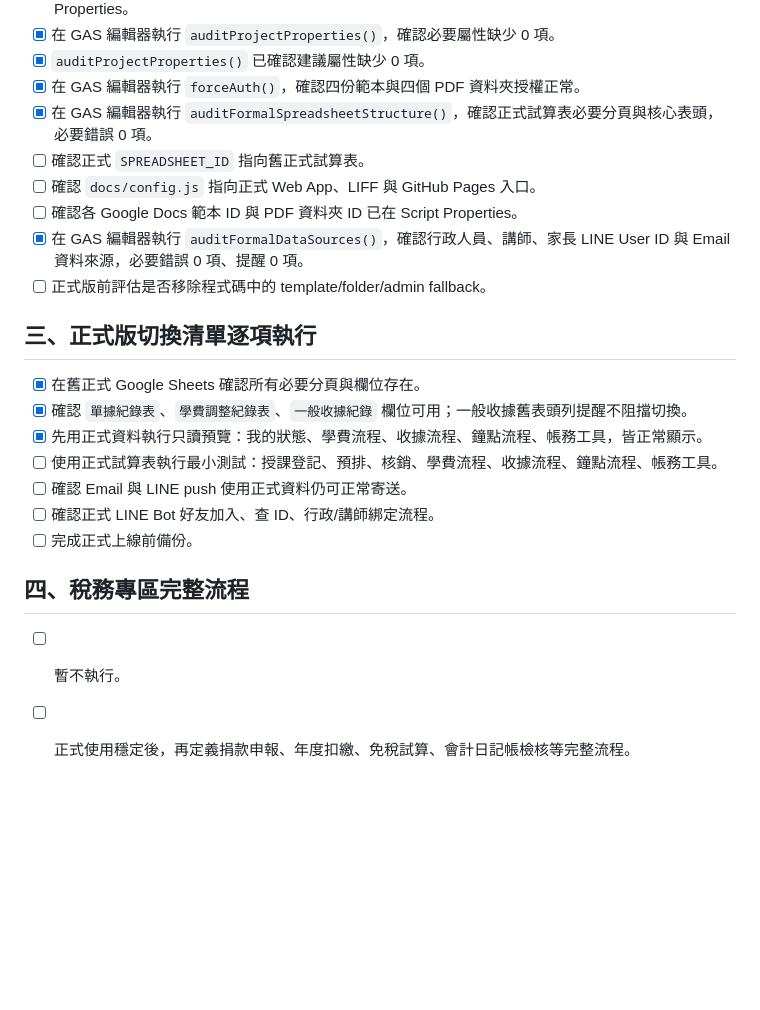
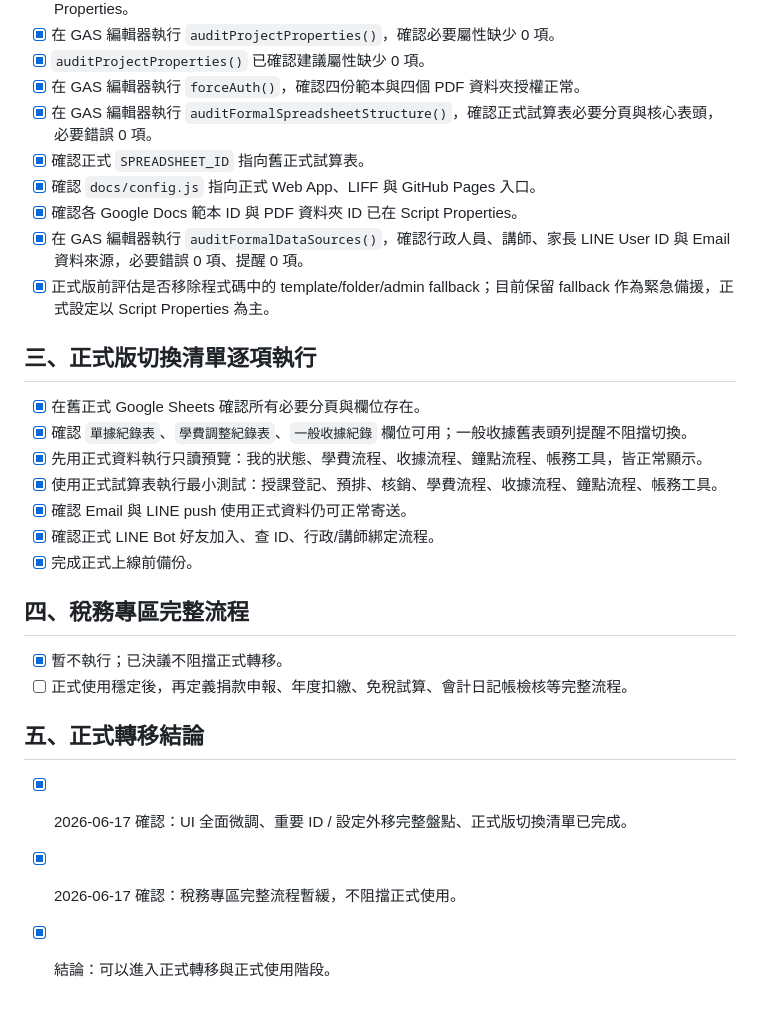
Before and after one commit to joedler/hope, a Markdown page: doc/正式版上線待辦清單.md, the part around one of its changes. Rendered like a GitHub page; blank space fills up the shorter version.

Commit message:
Mark production migration checklist ready

```diff
--- a/doc/正式版上線待辦清單.md
+++ b/doc/正式版上線待辦清單.md
@@ -33,23 +33,29 @@
 - [x] `auditProjectProperties()` 已確認建議屬性缺少 0 項。
 - [x] 在 GAS 編輯器執行 `forceAuth()`，確認四份範本與四個 PDF 資料夾授權正常。
 - [x] 在 GAS 編輯器執行 `auditFormalSpreadsheetStructure()`，確認正式試算表必要分頁與核心表頭，必要錯誤 0 項。
-- [ ] 確認正式 `SPREADSHEET_ID` 指向舊正式試算表。
-- [ ] 確認 `docs/config.js` 指向正式 Web App、LIFF 與 GitHub Pages 入口。
-- [ ] 確認各 Google Docs 範本 ID 與 PDF 資料夾 ID 已在 Script Properties。
+- [x] 確認正式 `SPREADSHEET_ID` 指向舊正式試算表。
+- [x] 確認 `docs/config.js` 指向正式 Web App、LIFF 與 GitHub Pages 入口。
+- [x] 確認各 Google Docs 範本 ID 與 PDF 資料夾 ID 已在 Script Properties。
 - [x] 在 GAS 編輯器執行 `auditFormalDataSources()`，確認行政人員、講師、家長 LINE User ID 與 Email 資料來源，必要錯誤 0 項、提醒 0 項。
-- [ ] 正式版前評估是否移除程式碼中的 template/folder/admin fallback。
+- [x] 正式版前評估是否移除程式碼中的 template/folder/admin fallback；目前保留 fallback 作為緊急備援，正式設定以 Script Properties 為主。
 
 ## 三、正式版切換清單逐項執行
 
 - [x] 在舊正式 Google Sheets 確認所有必要分頁與欄位存在。
 - [x] 確認 `單據紀錄表`、`學費調整紀錄表`、`一般收據紀錄` 欄位可用；一般收據舊表頭列提醒不阻擋切換。
 - [x] 先用正式資料執行只讀預覽：我的狀態、學費流程、收據流程、鐘點流程、帳務工具，皆正常顯示。
-- [ ] 使用正式試算表執行最小測試：授課登記、預排、核銷、學費流程、收據流程、鐘點流程、帳務工具。
-- [ ] 確認 Email 與 LINE push 使用正式資料仍可正常寄送。
-- [ ] 確認正式 LINE Bot 好友加入、查 ID、行政/講師綁定流程。
-- [ ] 完成正式上線前備份。
+- [x] 使用正式試算表執行最小測試：授課登記、預排、核銷、學費流程、收據流程、鐘點流程、帳務工具。
+- [x] 確認 Email 與 LINE push 使用正式資料仍可正常寄送。
+- [x] 確認正式 LINE Bot 好友加入、查 ID、行政/講師綁定流程。
+- [x] 完成正式上線前備份。
 
 ## 四、稅務專區完整流程
 
-- [ ] 暫不執行。
+- [x] 暫不執行；已決議不阻擋正式轉移。
 - [ ] 正式使用穩定後，再定義捐款申報、年度扣繳、免稅試算、會計日記帳檢核等完整流程。
+
+## 五、正式轉移結論
+
+- [x] 2026-06-17 確認：UI 全面微調、重要 ID / 設定外移完整盤點、正式版切換清單已完成。
+- [x] 2026-06-17 確認：稅務專區完整流程暫緩，不阻擋正式使用。
+- [x] 結論：可以進入正式轉移與正式使用階段。
```
Also changed, not shown: other parts of doc/正式版上線待辦清單.md (+4 -4 lines).
